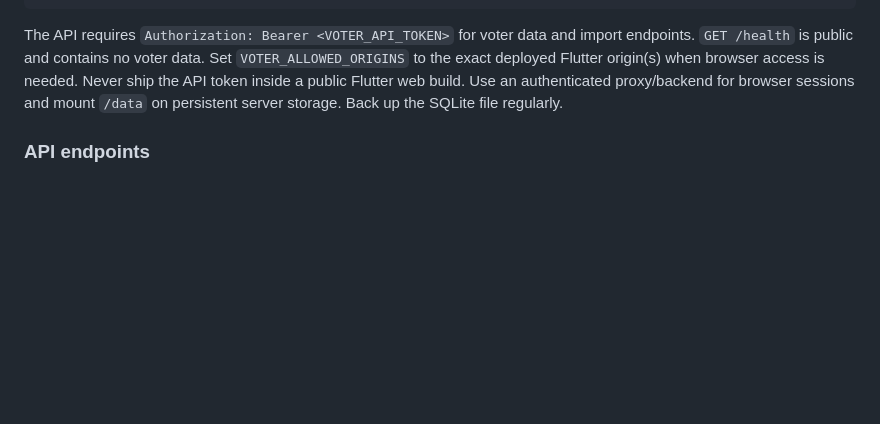
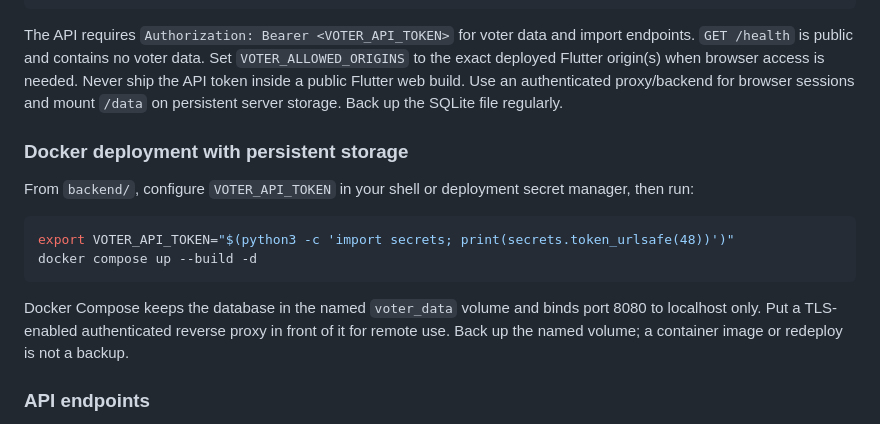
Before and after one commit to amzy/Gagwana-Voter-Records, a Markdown page: README.md, the part around the change. Rendered like a GitHub page; blank space fills up the shorter version.

Commit message:
Add persistent Docker deployment instructions

````diff
--- a/README.md
+++ b/README.md
@@ -45,6 +45,17 @@ uvicorn app:app --reload --port 8080
 
 The API requires `Authorization: Bearer <VOTER_API_TOKEN>` for voter data and import endpoints. `GET /health` is public and contains no voter data. Set `VOTER_ALLOWED_ORIGINS` to the exact deployed Flutter origin(s) when browser access is needed. Never ship the API token inside a public Flutter web build. Use an authenticated proxy/backend for browser sessions and mount `/data` on persistent server storage. Back up the SQLite file regularly.
 
+### Docker deployment with persistent storage
+
+From `backend/`, configure `VOTER_API_TOKEN` in your shell or deployment secret manager, then run:
+
+```bash
+export VOTER_API_TOKEN="$(python3 -c 'import secrets; print(secrets.token_urlsafe(48))')"
+docker compose up --build -d
+```
+
+Docker Compose keeps the database in the named `voter_data` volume and binds port 8080 to localhost only. Put a TLS-enabled authenticated reverse proxy in front of it for remote use. Back up the named volume; a container image or redeploy is not a backup.
+
 ### API endpoints
 
 - `POST /imports/pdf` — upload a PDF, extract embedded page text, and use Tesseract Hindi+English OCR when the page appears scanned. Stores page-level extraction in SQLite and returns a batch ID.
````
